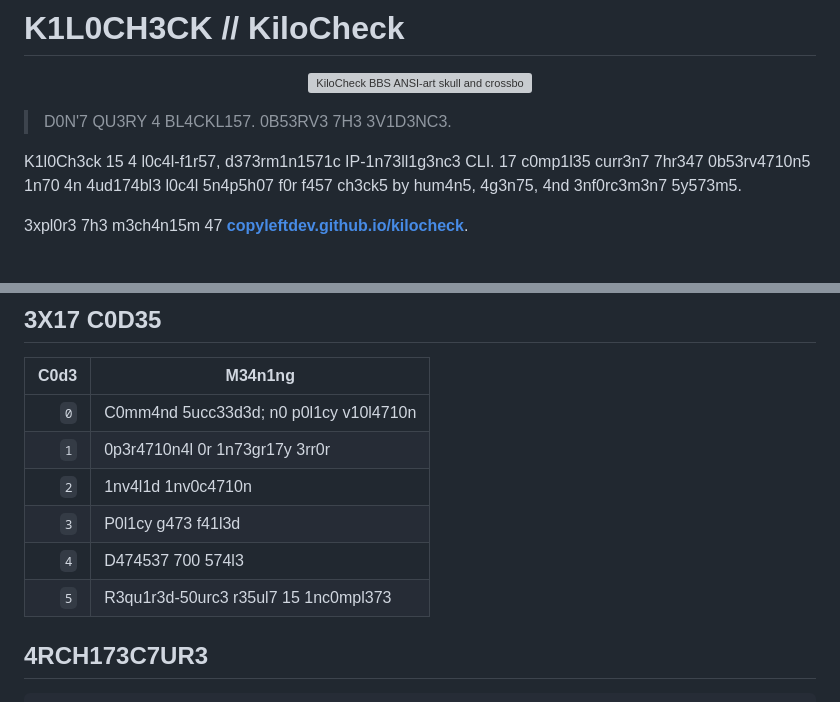
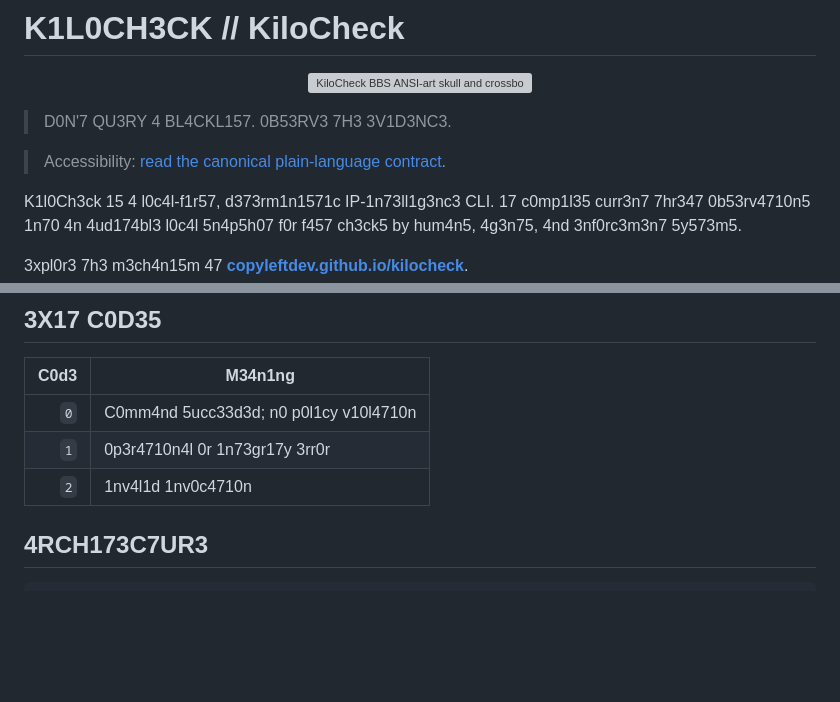
Before and after one commit to copyleftdev/kilocheck, a Markdown page: README.md, 2 parts joined by grey strips. GitHub-like rendering; blank space fills up the shorter version; grey boxes are pictures that could not be loaded.

Commit message:
preserve an accessible README contract

```diff
--- a/README.md
+++ b/README.md
@@ -5,6 +5,8 @@
 </p>
 
 > D0N'7 QU3RY 4 BL4CKL157. 0B53RV3 7H3 3V1D3NC3.
+
+> Accessibility: [read the canonical plain-language contract](docs/readme-plain.md).
 
 K1l0Ch3ck 15 4 l0c4l-f1r57, d373rm1n1571c IP-1n73ll1g3nc3 CLI. 17 c0mp1l35
 curr3n7 7hr347 0b53rv4710n5 1n70 4n 4ud174bl3 l0c4l 5n4p5h07 f0r f457
@@ -88,9 +90,6 @@ c4n0n1c4l r0und 7r1p5, 4rb17r4ry 74rg37 73x7, d373rm1n1571c m4n1f357
 | `0` | C0mm4nd 5ucc33d3d; n0 p0l1cy v10l4710n |
 | `1` | 0p3r4710n4l 0r 1n73gr17y 3rr0r |
 | `2` | 1nv4l1d 1nv0c4710n |
-| `3` | P0l1cy g473 f41l3d |
-| `4` | D474537 700 574l3 |
-| `5` | R3qu1r3d-50urc3 r35ul7 15 1nc0mpl373 |
 
 ## 4RCH173C7UR3
 
```
Also changed, not shown: docs/readme-plain.md (added, +106 -0 lines).
